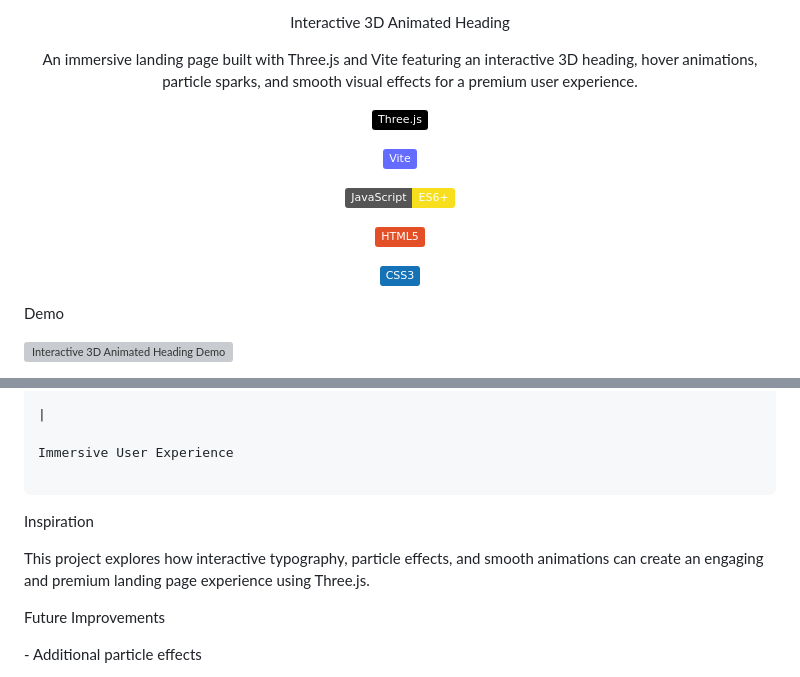
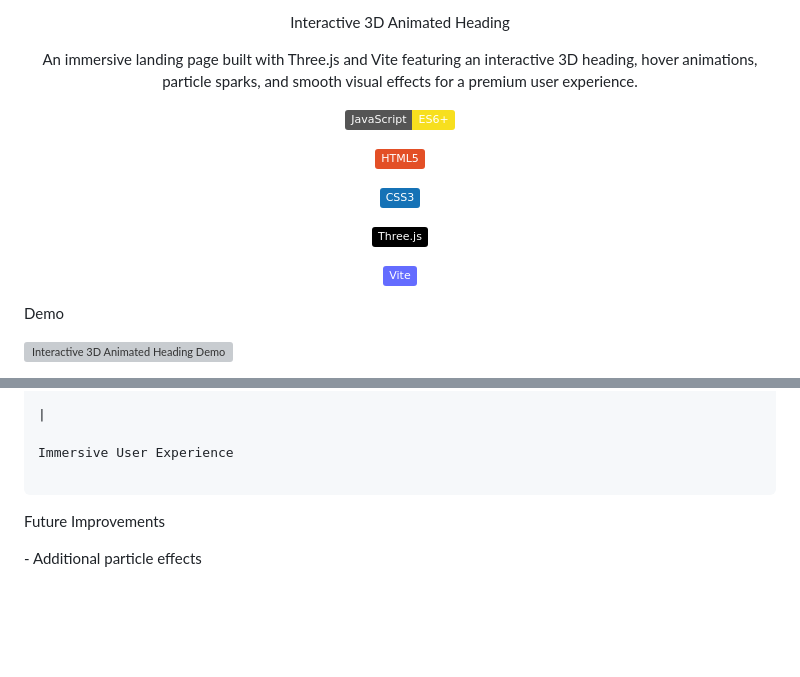
Before and after one commit to r-karthik-kk/Interactive-3D-Animated-LOGO, a Markdown page: README.md, 2 parts joined by grey strips. GitHub-like rendering; badges without logos; blank space fills up the shorter version; grey boxes are pictures that could not be loaded.

````diff
--- a/README.md
+++ b/README.md
@@ -4,17 +4,17 @@ Interactive 3D Animated Heading
 
 An immersive landing page built with Three.js and Vite featuring an interactive 3D heading, hover animations, particle sparks, and smooth visual effects for a premium user experience.
 
-<p align="center">
+<p>
+
+&#x20; <img src="https://img.shields.io/badge/JavaScript-ES6+-F7DF1E?style=for-the-badge\\\&logo=javascript\\\&logoColor=black" alt="JavaScript">
+
+&#x20; <img src="https://img.shields.io/badge/HTML5-E34F26?style=for-the-badge\\\&logo=html5\\\&logoColor=white" alt="HTML5">
+
+&#x20; <img src="https://img.shields.io/badge/CSS3-1572B6?style=for-the-badge\\\&logo=css3\\\&logoColor=white" alt="CSS3">
 
 &#x20; <img src="https://img.shields.io/badge/Three.js-000000?style=for-the-badge\&logo=three.js\&logoColor=white" alt="Three.js">
 
 &#x20; <img src="https://img.shields.io/badge/Vite-646CFF?style=for-the-badge\&logo=vite\&logoColor=white" alt="Vite">
-
-&#x20; <img src="https://img.shields.io/badge/JavaScript-ES6+-F7DF1E?style=for-the-badge\&logo=javascript\&logoColor=black" alt="JavaScript">
-
-&#x20; <img src="https://img.shields.io/badge/HTML5-E34F26?style=for-the-badge\&logo=html5\&logoColor=white" alt="HTML5">
-
-&#x20; <img src="https://img.shields.io/badge/CSS3-1572B6?style=for-the-badge\&logo=css3\&logoColor=white" alt="CSS3">
 
 </p></div>
 
@@ -172,10 +172,6 @@ Immersive User Experience
 
 ```
 
-Inspiration
-
-This project explores how interactive typography, particle effects, and smooth animations can create an engaging and premium landing page experience using Three.js.
-
 
 
 Future Improvements
````
